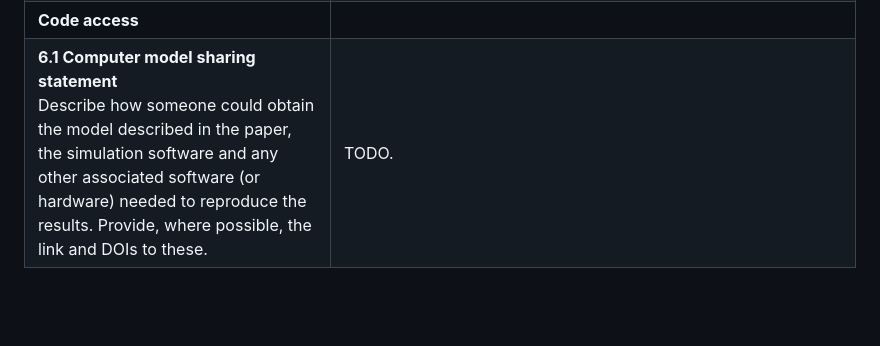
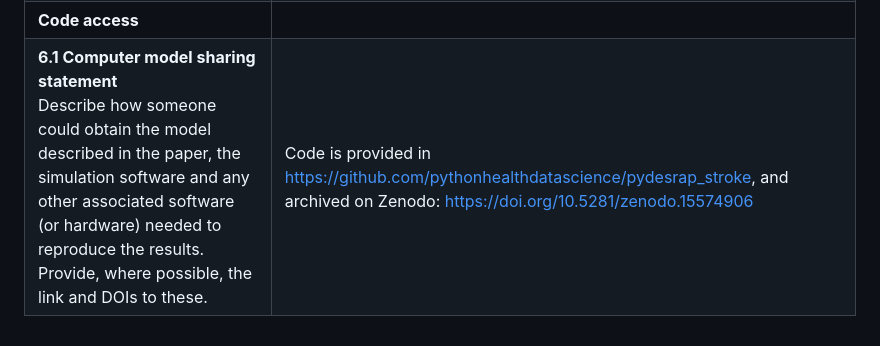
Before and after one commit to pythonhealthdatascience/pydesrap_stroke, a Markdown page: docs/stress_des.md, the part around the change. GitHub-like rendering; blank space fills up the shorter version.

Commit message:
docs(stress): addressed 6.1 computer model sharing statement

```diff
--- a/docs/stress_des.md
+++ b/docs/stress_des.md
@@ -41,4 +41,4 @@ Answers to this checklist, and the diagram used, are copied and/or adapted from
 | **5.3 Model execution**<br>State the event processing mechanism used e.g. three phase, event, activity, process interaction.<br>*Note that in some commercial software the event processing mechanism may not be published. In these cases authors should adhere to item 5.1 software recommendations.*<br>State all priority rules included if entities/activities compete for resources.<br>If the model is parallel, distributed and/or use grid or cloud computing, etc., state and preferably reference the technology used.  For parallel and distributed simulations the time management algorithms used.  If the HLA is used then state the version of the standard, which run-time infrastructure (and version), and any supporting documents (FOMs, etc.) | `simpy` implements a process based simulation worldview. |
 | **5.4 System specification**<br>State the model run time and specification of hardware used.  This is particularly important for large scale models that require substantial computing power.  For parallel, distributed and/or use grid or cloud computing, etc. state the details of all systems used in the implementation (processors, network, etc.) | Intel Core i7-12700H with 32GB RAM running Ubuntu 24.04.1 Linux.  |
 | **Code access** |
-| **6.1 Computer model sharing statement**<br>Describe how someone could obtain the model described in the paper, the simulation software and any other associated software (or hardware) needed to reproduce the results.  Provide, where possible, the link and DOIs to these. | TODO. |
+| **6.1 Computer model sharing statement**<br>Describe how someone could obtain the model described in the paper, the simulation software and any other associated software (or hardware) needed to reproduce the results.  Provide, where possible, the link and DOIs to these. | Code is provided in https://github.com/pythonhealthdatascience/pydesrap_stroke, and archived on Zenodo: https://doi.org/10.5281/zenodo.15574906 |
```
